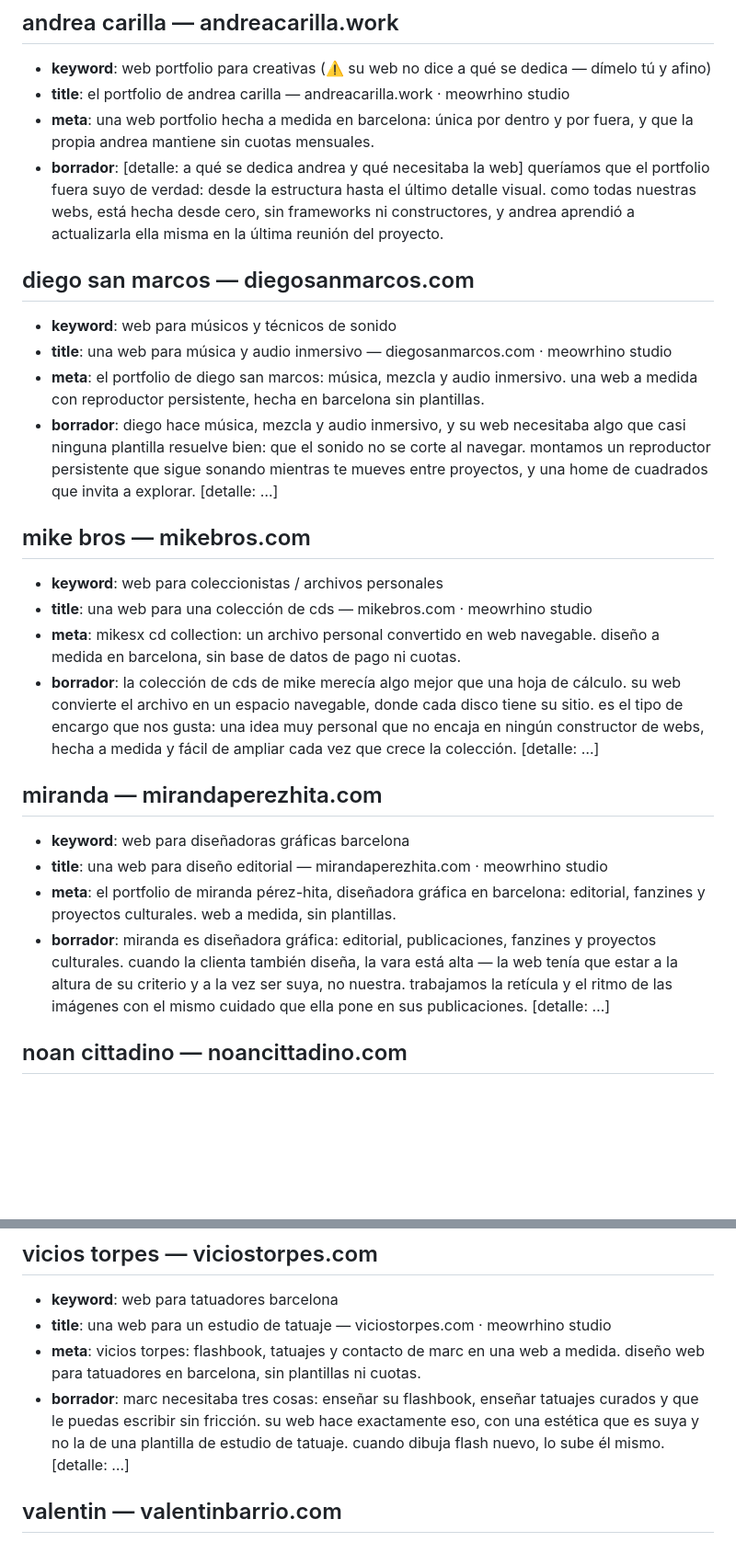
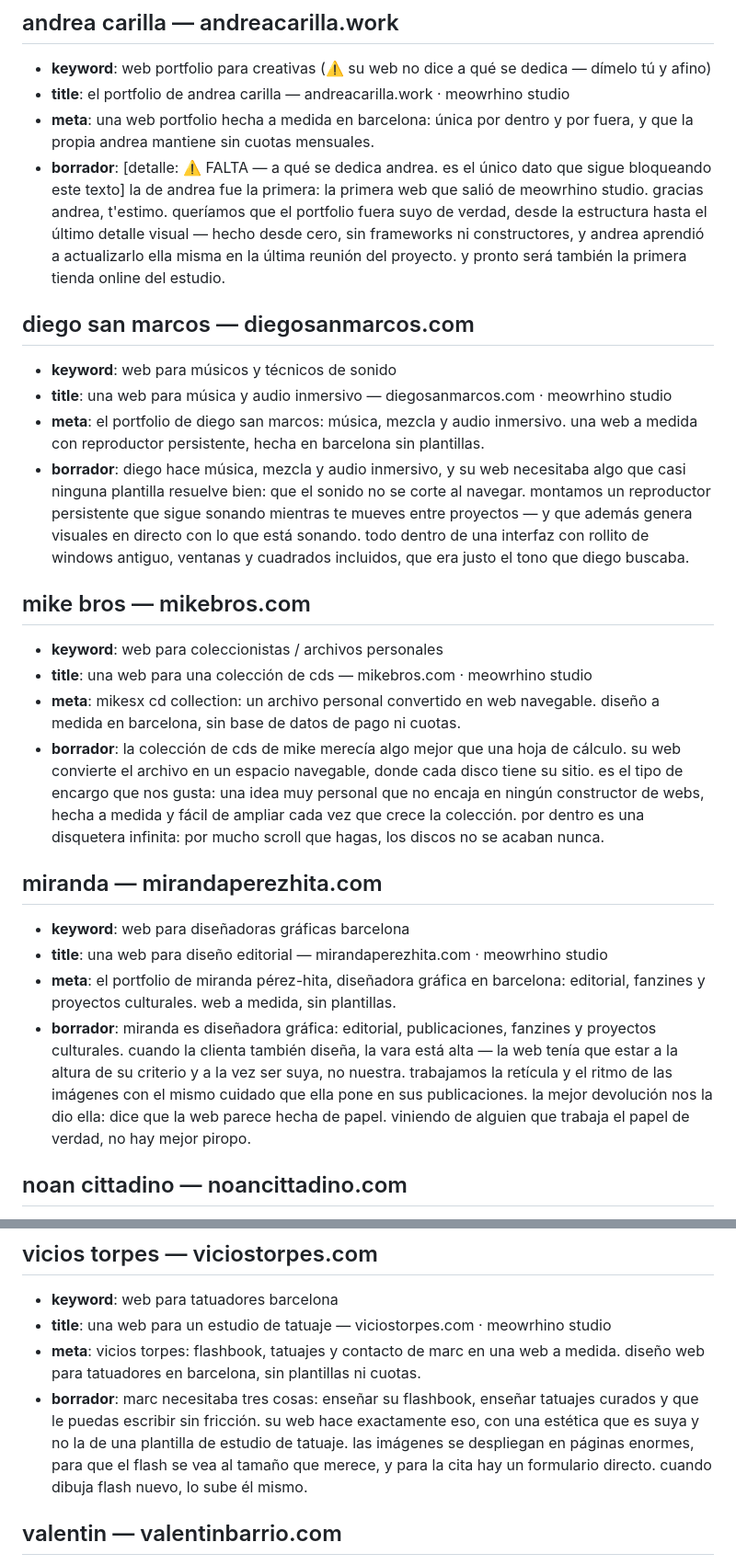
Before and after one commit to meowrhino/becasDigMeow, a Markdown page: textos-proyectos.borrador.md, 2 parts joined by grey strips. Shown at 92% size. Drawn GitHub-style; blank space fills up the shorter version.

Commit message:
docs(seo): 9 anécdotas reales integradas en los borradores de proyecto
jaume (el fantasma tras los seis proyectos), diego (visuales generativas y
estética windows), miranda ("parece hecha de papel"), mike (disquetera
infinita), blurberrie (minijuego escondido), vicios torpes (páginas enormes
y formulario de cita), berta (la más compleja del estudio), estructuras3000
(encargo de casa) y andrea (la primera web del estudio).

quedan 11 proyectos sin anécdota. andrea sigue bloqueada por un dato: a qué
se dedica — su web no lo dice.

Co-Authored-By: Claude Opus 5 <noreply@anthropic.com>

```diff
--- a/textos-proyectos.borrador.md
+++ b/textos-proyectos.borrador.md
@@ -28,10 +28,13 @@
 - **title**: el portfolio de andrea carilla — andreacarilla.work · meowrhino studio
 - **meta**: una web portfolio hecha a medida en barcelona: única por dentro y por fuera, y que la propia andrea mantiene sin cuotas mensuales.
 - **borrador**:
-  [detalle: a qué se dedica andrea y qué necesitaba la web] queríamos que el portfolio
-  fuera suyo de verdad: desde la estructura hasta el último detalle visual. como todas
-  nuestras webs, está hecha desde cero, sin frameworks ni constructores, y andrea
-  aprendió a actualizarla ella misma en la última reunión del proyecto.
+  [detalle: ⚠️ FALTA — a qué se dedica andrea. es el único dato que sigue bloqueando
+  este texto] la de andrea fue la primera: la primera web que salió de meowrhino
+  studio. gracias andrea, t'estimo. queríamos que el portfolio fuera suyo de verdad,
+  desde la estructura hasta el último detalle visual — hecho desde cero, sin
+  frameworks ni constructores, y andrea aprendió a actualizarlo ella misma en la
+  última reunión del proyecto. y pronto será también la primera tienda online del
+  estudio.
 
 ## diego san marcos — diegosanmarcos.com
 - **keyword**: web para músicos y técnicos de sonido
@@ -40,8 +43,10 @@
 - **borrador**:
   diego hace música, mezcla y audio inmersivo, y su web necesitaba algo que casi ninguna
   plantilla resuelve bien: que el sonido no se corte al navegar. montamos un reproductor
-  persistente que sigue sonando mientras te mueves entre proyectos, y una home de
-  cuadrados que invita a explorar. [detalle: …]
+  persistente que sigue sonando mientras te mueves entre proyectos — y que además
+  genera visuales en directo con lo que está sonando. todo dentro de una interfaz
+  con rollito de windows antiguo, ventanas y cuadrados incluidos, que era justo el
+  tono que diego buscaba.
 
 ## mike bros — mikebros.com
 - **keyword**: web para coleccionistas / archivos personales
@@ -52,7 +57,8 @@
   convierte el archivo en un espacio navegable, donde cada disco tiene su sitio.
   es el tipo de encargo que nos gusta: una idea muy personal que no encaja en ningún
   constructor de webs, hecha a medida y fácil de ampliar cada vez que crece la
-  colección. [detalle: …]
+  colección. por dentro es una disquetera infinita: por mucho scroll que hagas, los
+  discos no se acaban nunca.
 
 ## miranda — mirandaperezhita.com
 - **keyword**: web para diseñadoras gráficas barcelona
@@ -63,7 +69,8 @@
   culturales. cuando la clienta también diseña, la vara está alta — la web tenía que
   estar a la altura de su criterio y a la vez ser suya, no nuestra. trabajamos la
   retícula y el ritmo de las imágenes con el mismo cuidado que ella pone en sus
-  publicaciones. [detalle: …]
+  publicaciones. la mejor devolución nos la dio ella: dice que la web parece hecha
+  de papel. viniendo de alguien que trabaja el papel de verdad, no hay mejor piropo.
 
 ## noan cittadino — noancittadino.com
 - **keyword**: web para compositores y sound designers
@@ -113,8 +121,9 @@
 - **borrador**:
   marc necesitaba tres cosas: enseñar su flashbook, enseñar tatuajes curados y que le
   puedas escribir sin fricción. su web hace exactamente eso, con una estética que es
-  suya y no la de una plantilla de estudio de tatuaje. cuando dibuja flash nuevo, lo
-  sube él mismo. [detalle: …]
+  suya y no la de una plantilla de estudio de tatuaje. las imágenes se despliegan en
+  páginas enormes, para que el flash se vea al tamaño que merece, y para la cita hay
+  un formulario directo. cuando dibuja flash nuevo, lo sube él mismo.
 
 ## valentin — valentinbarrio.com
 - **keyword**: web para fotógrafos barcelona
```
Also changed, not shown: other parts of textos-proyectos.borrador.md (+11 -4 lines).
